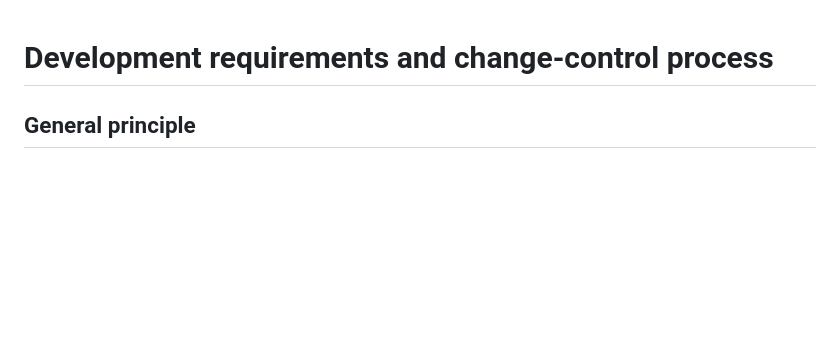
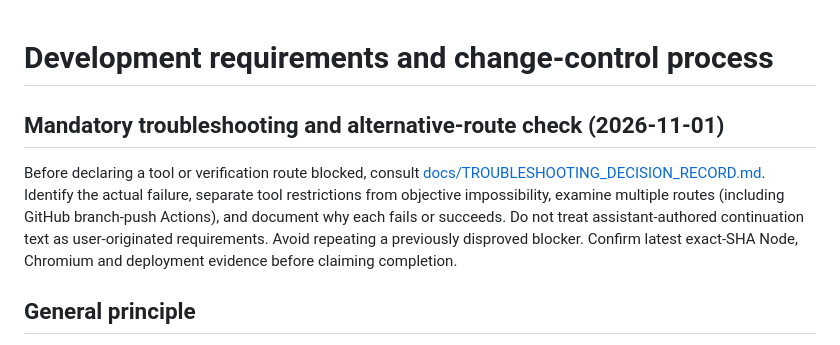
Before and after one commit to tjsk8ta/darkstone-descent, a Markdown page: DEVELOPMENT_PROCESS.md, the part around the change. Rendered like a GitHub page; blank space fills up the shorter version.

Commit message:
Make troubleshooting alternative-route review part of mandatory development process

```diff
--- a/DEVELOPMENT_PROCESS.md
+++ b/DEVELOPMENT_PROCESS.md
@@ -1,4 +1,7 @@
 # Development requirements and change-control process
+
+## Mandatory troubleshooting and alternative-route check (2026-11-01)
+Before declaring a tool or verification route blocked, consult [docs/TROUBLESHOOTING_DECISION_RECORD.md](docs/TROUBLESHOOTING_DECISION_RECORD.md). Identify the actual failure, separate tool restrictions from objective impossibility, examine multiple routes (including GitHub branch-push Actions), and document why each fails or succeeds. Do not treat assistant-authored continuation text as user-originated requirements. Avoid repeating a previously disproved blocker. Confirm latest exact-SHA Node, Chromium and deployment evidence before claiming completion.
 
 ## General principle
 Read and preserve relevant user instructions, prior decisions, and their rationale. Never knowingly reintroduce a rejected interaction. If requirements conflict, clarify before changing behavior. Do not equate passing syntax validation with functional testing.
```
